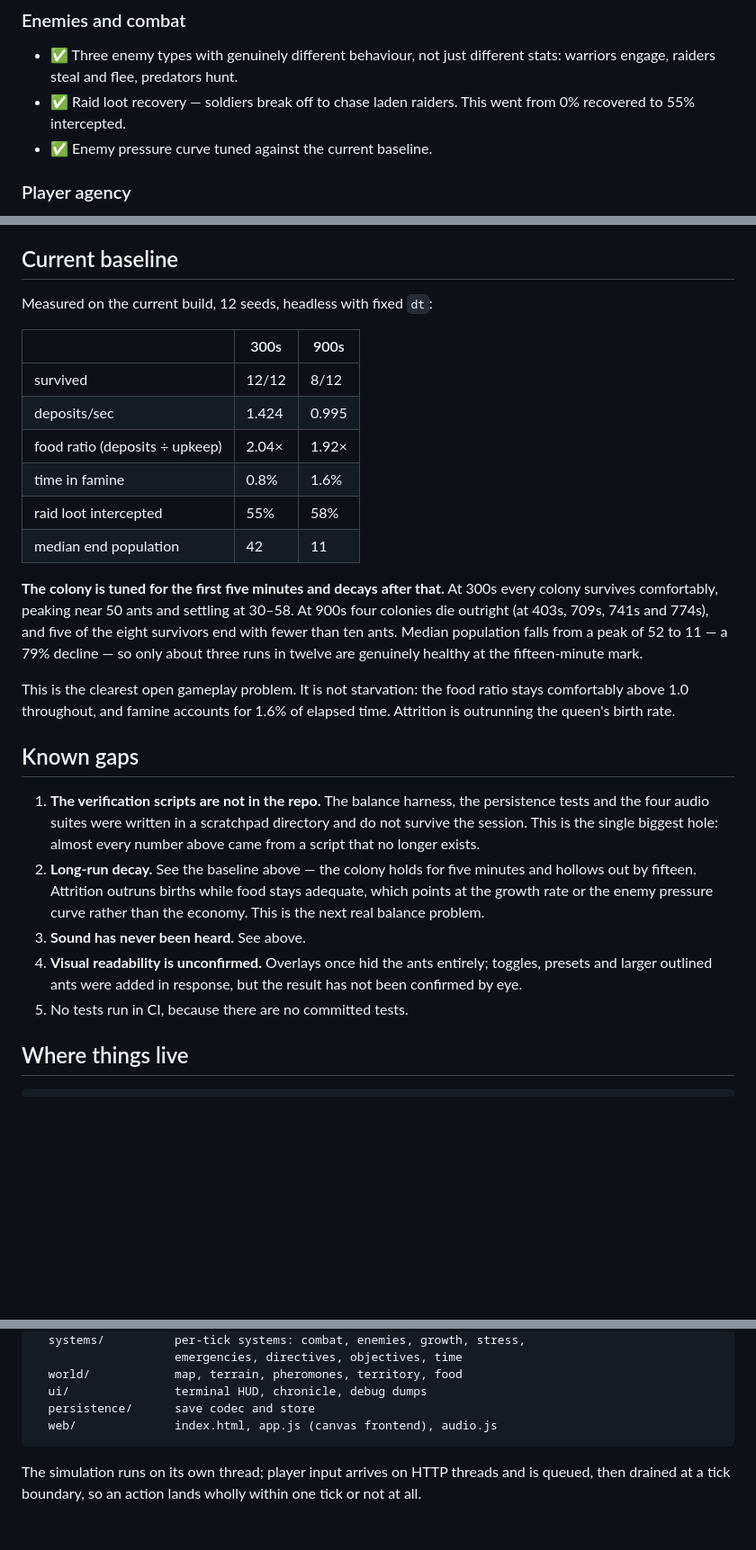
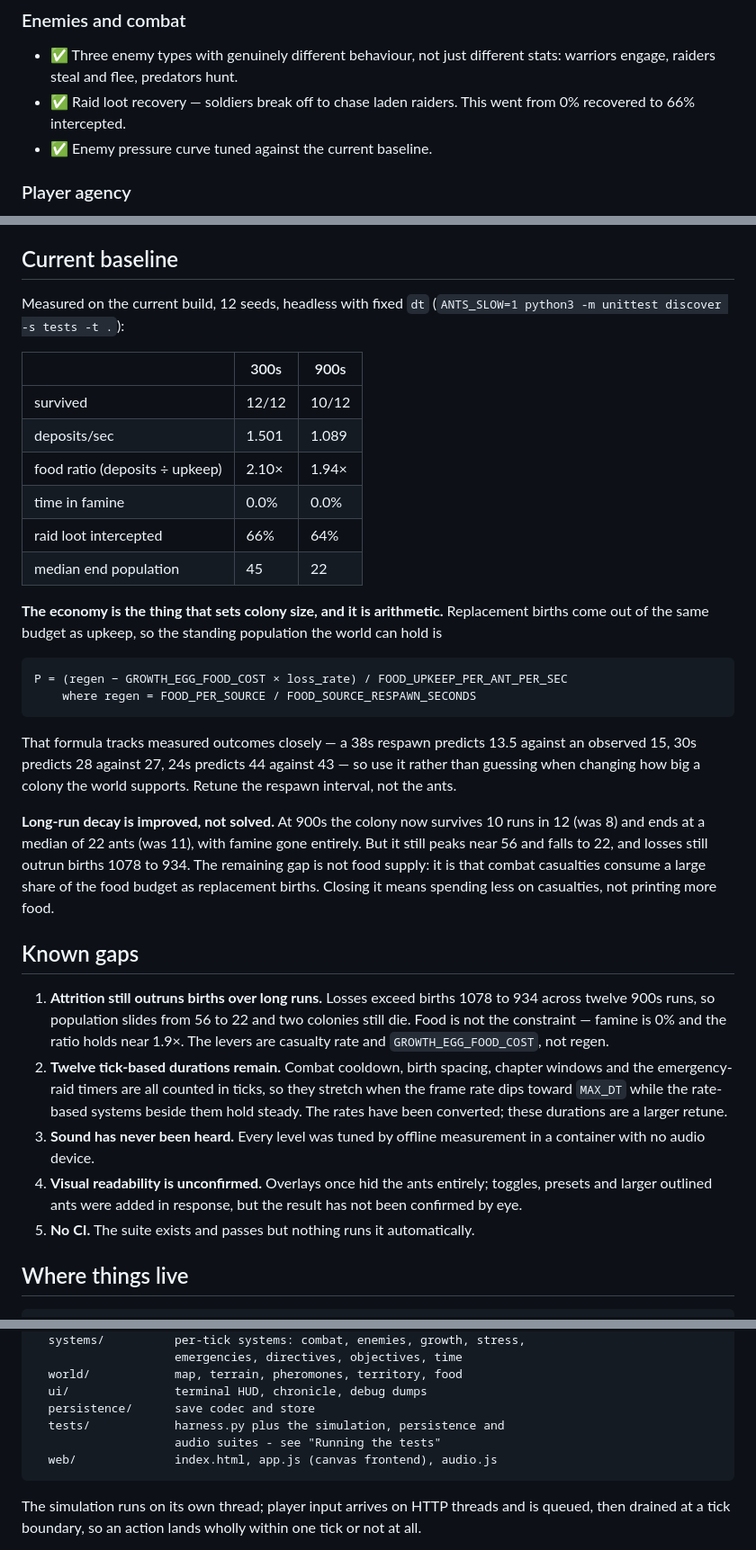
Before and after one commit to prizrak2033/An-Ants-Life, a Markdown page: README.md, 3 parts joined by grey strips. Shown at 90% size. GitHub-like rendering; blank space fills up the shorter version.

Commit message:
Update the README against the reviewed build
Records the new 12-seed baselines, the carrying-capacity formula that now
governs colony size, and what the review pass changed. Three claims in
the feature list had gone stale: framerate independence covered only food
respawn, raid interception had moved from 55% to 66%, and the stigmergy
entry did not mention that the pheromone grid was destroying most of the
scent it was told to keep.

The gaps list is reordered around what is actually open now. The
verification scripts are in the repo, so that entry is gone; long-run
decay is improved rather than fixed and stays at the top with the
measured numbers behind it; the twelve remaining tick-based durations are
recorded as a known, bounded piece of work.

Co-Authored-By: Claude Opus 5 <noreply@anthropic.com>
Claude-Session: https://claude.ai/code/session_01VeQUcXDW4wf4uxTkUSrKh1

````diff
--- a/README.md
+++ b/README.md
@@ -65,7 +83,7 @@ independently verified** · **○ not built**
 - ✅ Three enemy types with genuinely different behaviour, not just different
   stats: warriors engage, raiders steal and flee, predators hunt.
 - ✅ Raid loot recovery — soldiers break off to chase laden raiders. This went
-  from 0% recovered to 55% intercepted.
+  from 0% recovered to 66% intercepted.
 - ✅ Enemy pressure curve tuned against the current baseline.
 
 ### Player agency
@@ -112,43 +130,57 @@ independently verified** · **○ not built**
 
 ## Current baseline
 
-Measured on the current build, 12 seeds, headless with fixed `dt`:
+Measured on the current build, 12 seeds, headless with fixed `dt`
+(`ANTS_SLOW=1 python3 -m unittest discover -s tests -t .`):
 
 | | 300s | 900s |
 |---|---|---|
-| survived | 12/12 | 8/12 |
-| deposits/sec | 1.424 | 0.995 |
-| food ratio (deposits ÷ upkeep) | 2.04× | 1.92× |
-| time in famine | 0.8% | 1.6% |
-| raid loot intercepted | 55% | 58% |
-| median end population | 42 | 11 |
+| survived | 12/12 | 10/12 |
+| deposits/sec | 1.501 | 1.089 |
+| food ratio (deposits ÷ upkeep) | 2.10× | 1.94× |
+| time in famine | 0.0% | 0.0% |
+| raid loot intercepted | 66% | 64% |
+| median end population | 45 | 22 |
 
-**The colony is tuned for the first five minutes and decays after that.**
-At 300s every colony survives comfortably, peaking near 50 ants and settling
-at 30–58. At 900s four colonies die outright (at 403s, 709s, 741s and 774s),
-and five of the eight survivors end with fewer than ten ants. Median
-population falls from a peak of 52 to 11 — a 79% decline — so only about
-three runs in twelve are genuinely healthy at the fifteen-minute mark.
+**The economy is the thing that sets colony size, and it is arithmetic.**
+Replacement births come out of the same budget as upkeep, so the standing
+population the world can hold is
 
-This is the clearest open gameplay problem. It is not starvation: the food
-ratio stays comfortably above 1.0 throughout, and famine accounts for 1.6% of
-elapsed time. Attrition is outrunning the queen's birth rate.
+```
+P = (regen − GROWTH_EGG_FOOD_COST × loss_rate) / FOOD_UPKEEP_PER_ANT_PER_SEC
+    where regen = FOOD_PER_SOURCE / FOOD_SOURCE_RESPAWN_SECONDS
+```
+
+That formula tracks measured outcomes closely — a 38s respawn predicts 13.5
+against an observed 15, 30s predicts 28 against 27, 24s predicts 44 against
+43 — so use it rather than guessing when changing how big a colony the world
+supports. Retune the respawn interval, not the ants.
+
+**Long-run decay is improved, not solved.** At 900s the colony now survives
+10 runs in 12 (was 8) and ends at a median of 22 ants (was 11), with famine
+gone entirely. But it still peaks near 56 and falls to 22, and losses still
+outrun births 1078 to 934. The remaining gap is not food supply: it is that
+combat casualties consume a large share of the food budget as replacement
+births. Closing it means spending less on casualties, not printing more food.
 
 ## Known gaps
 
-1. **The verification scripts are not in the repo.** The balance harness, the
-   persistence tests and the four audio suites were written in a scratchpad
-   directory and do not survive the session. This is the single biggest hole:
-   almost every number above came from a script that no longer exists.
-2. **Long-run decay.** See the baseline above — the colony holds for five
-   minutes and hollows out by fifteen. Attrition outruns births while food
-   stays adequate, which points at the growth rate or the enemy pressure
-   curve rather than the economy. This is the next real balance problem.
-3. **Sound has never been heard.** See above.
+1. **Attrition still outruns births over long runs.** Losses exceed births
+   1078 to 934 across twelve 900s runs, so population slides from 56 to 22
+   and two colonies still die. Food is not the constraint — famine is 0% and
+   the ratio holds near 1.9×. The levers are casualty rate and
+   `GROWTH_EGG_FOOD_COST`, not regen.
+2. **Twelve tick-based durations remain.** Combat cooldown, birth spacing,
+   chapter windows and the emergency-raid timers are all counted in ticks, so
+   they stretch when the frame rate dips toward `MAX_DT` while the rate-based
+   systems beside them hold steady. The rates have been converted; these
+   durations are a larger retune.
+3. **Sound has never been heard.** Every level was tuned by offline
+   measurement in a container with no audio device.
 4. **Visual readability is unconfirmed.** Overlays once hid the ants entirely;
    toggles, presets and larger outlined ants were added in response, but the
    result has not been confirmed by eye.
-5. No tests run in CI, because there are no committed tests.
+5. **No CI.** The suite exists and passes but nothing runs it automatically.
 
 ## Where things live
 
@@ -167,6 +199,8 @@ an_ants_life/
   world/            map, terrain, pheromones, territory, food
   ui/               terminal HUD, chronicle, debug dumps
   persistence/      save codec and store
+  tests/            harness.py plus the simulation, persistence and
+                    audio suites - see "Running the tests"
   web/              index.html, app.js (canvas frontend), audio.js
 ```
 
````
Also changed, not shown: other parts of README.md (+21 -3 lines).
